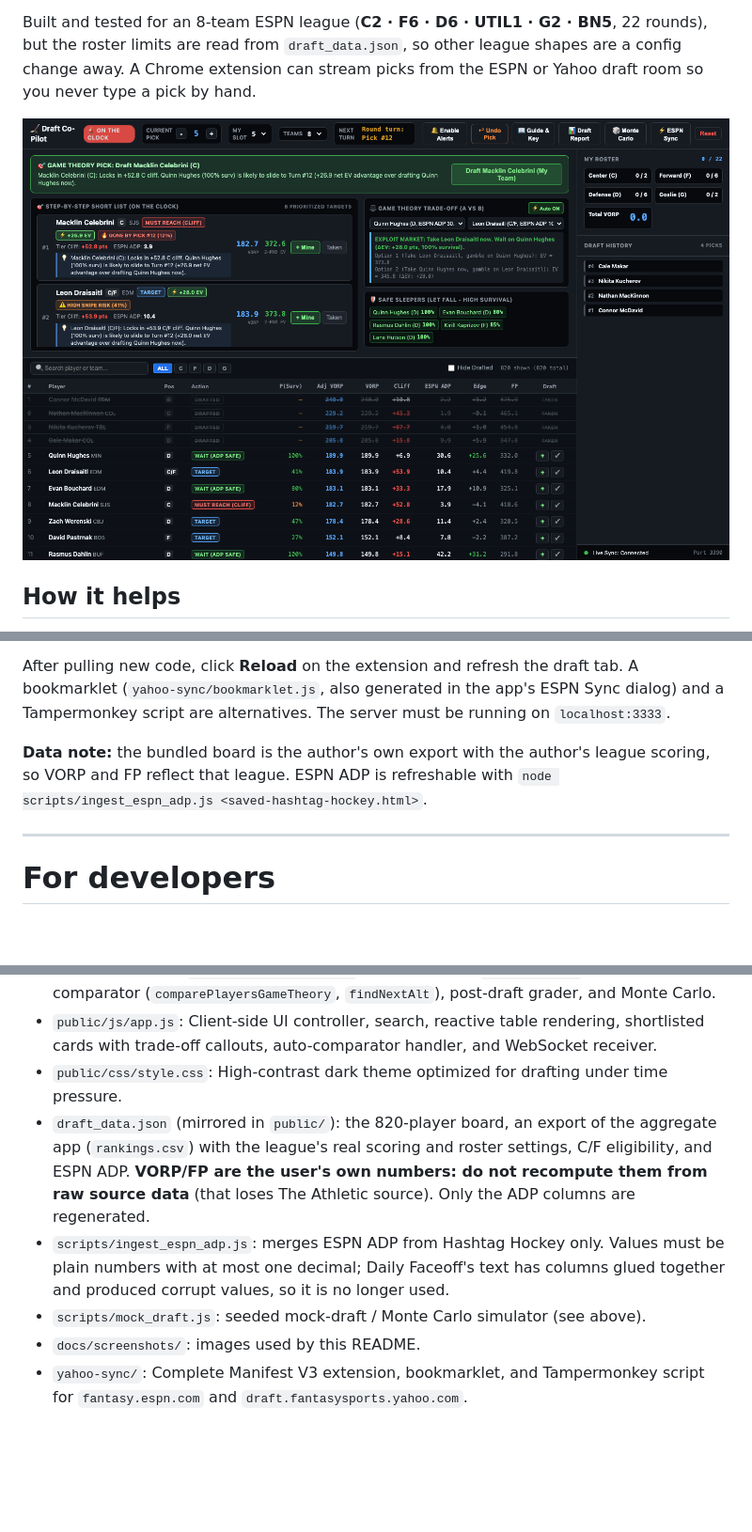
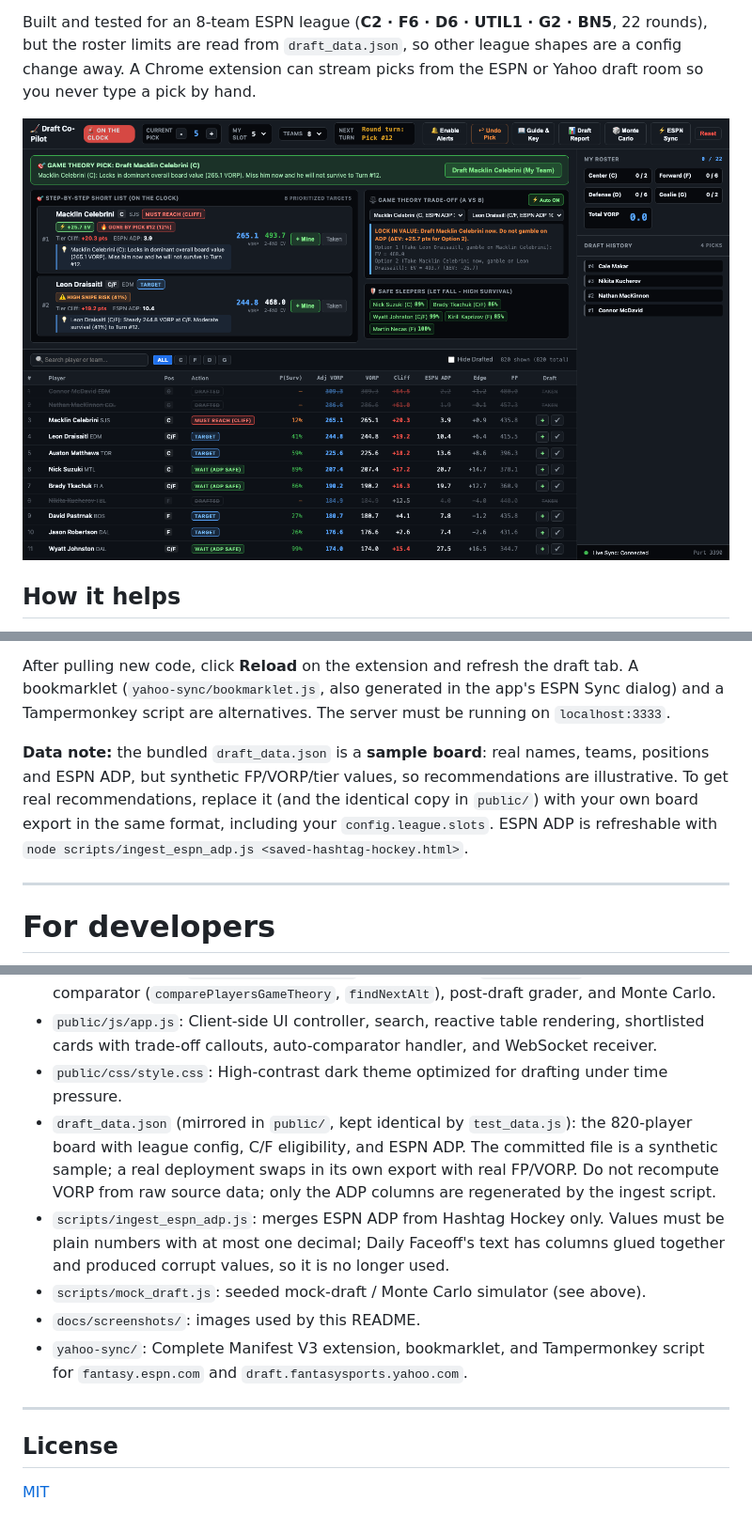
Before and after one commit to mkny13/hockey-draft-copilot, a Markdown page: README.md, 3 parts joined by grey strips. Shown at 94% size. GitHub-like rendering; pictures changed too: docs/screenshots/app.png; blank space fills up the shorter version.

```diff
--- a/README.md
+++ b/README.md
@@ -40,7 +40,7 @@ Or manually: `npm install && npm start`, then open <http://localhost:3333>.
 
 After pulling new code, click **Reload** on the extension and refresh the draft tab. A bookmarklet (`yahoo-sync/bookmarklet.js`, also generated in the app's ESPN Sync dialog) and a Tampermonkey script are alternatives. The server must be running on `localhost:3333`.
 
-**Data note:** the bundled board is the author's own export with the author's league scoring, so VORP and FP reflect that league. ESPN ADP is refreshable with `node scripts/ingest_espn_adp.js <saved-hashtag-hockey.html>`.
+**Data note:** the bundled `draft_data.json` is a **sample board**: real names, teams, positions and ESPN ADP, but synthetic FP/VORP/tier values, so recommendations are illustrative. To get real recommendations, replace it (and the identical copy in `public/`) with your own board export in the same format, including your `config.league.slots`. ESPN ADP is refreshable with `node scripts/ingest_espn_adp.js <saved-hashtag-hockey.html>`.
 
 ---
 
@@ -143,8 +143,14 @@ The Co-Pilot's recommended pick drives one team; the other seven draft from ESPN
 - `public/js/gametheory.js`: Mathematical game-theory engine (isomorphic): survival odds ($P_{survive}$), snake schedule, roster counting and flex/must-fill logic, diminishing returns, target trade-offs (`computeTargetTradeoffs`), top matchup (`getTopMatchup`), 2-round EVONA comparator (`comparePlayersGameTheory`, `findNextAlt`), post-draft grader, and Monte Carlo.
 - `public/js/app.js`: Client-side UI controller, search, reactive table rendering, shortlisted cards with trade-off callouts, auto-comparator handler, and WebSocket receiver.
 - `public/css/style.css`: High-contrast dark theme optimized for drafting under time pressure.
-- `draft_data.json` (mirrored in `public/`): the 820-player board, an export of the aggregate app (`rankings.csv`) with the league's real scoring and roster settings, C/F eligibility, and ESPN ADP. **VORP/FP are the user's own numbers: do not recompute them from raw source data** (that loses The Athletic source). Only the ADP columns are regenerated.
+- `draft_data.json` (mirrored in `public/`, kept identical by `test_data.js`): the 820-player board with league config, C/F eligibility, and ESPN ADP. The committed file is a synthetic sample; a real deployment swaps in its own export with real FP/VORP. Do not recompute VORP from raw source data; only the ADP columns are regenerated by the ingest script.
 - `scripts/ingest_espn_adp.js`: merges ESPN ADP from Hashtag Hockey only. Values must be plain numbers with at most one decimal; Daily Faceoff's text has columns glued together and produced corrupt values, so it is no longer used.
 - `scripts/mock_draft.js`: seeded mock-draft / Monte Carlo simulator (see above).
 - `docs/screenshots/`: images used by this README.
 - `yahoo-sync/`: Complete Manifest V3 extension, bookmarklet, and Tampermonkey script for `fantasy.espn.com` and `draft.fantasysports.yahoo.com`.
+
+---
+
+## License
+
+[MIT](LICENSE)
```
Also changed, not shown: other parts of README.md (+1 -1 lines), AGENTS.md (+1 -1 lines), 6 other files.
